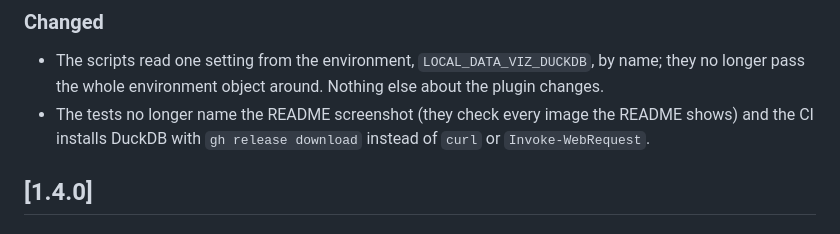
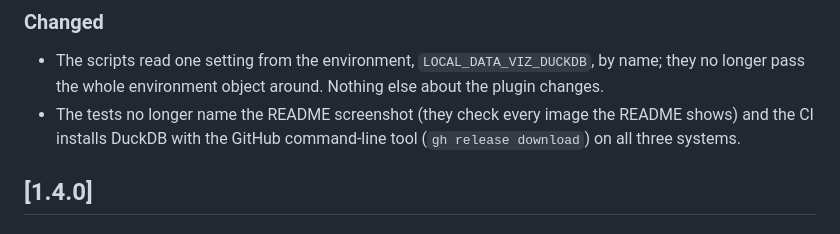
Before and after one commit to ultrathinker/local-data-viz, a Markdown page: CHANGELOG.md, the part around the change. Drawn GitHub-style.

Commit message:
Changelog: describe the CI download without naming download tools
The 1.4.1 entry now says the CI uses the GitHub command-line tool. Documentation only.

```diff
--- a/CHANGELOG.md
+++ b/CHANGELOG.md
@@ -11,7 +11,7 @@ All notable changes to this project are documented here. The format follows
 ### Changed
 
 - The scripts read one setting from the environment, `LOCAL_DATA_VIZ_DUCKDB`, by name; they no longer pass the whole environment object around. Nothing else about the plugin changes.
-- The tests no longer name the README screenshot (they check every image the README shows) and the CI installs DuckDB with `gh release download` instead of `curl` or `Invoke-WebRequest`.
+- The tests no longer name the README screenshot (they check every image the README shows) and the CI installs DuckDB with the GitHub command-line tool (`gh release download`) on all three systems.
 
 ## [1.4.0]
 
```
